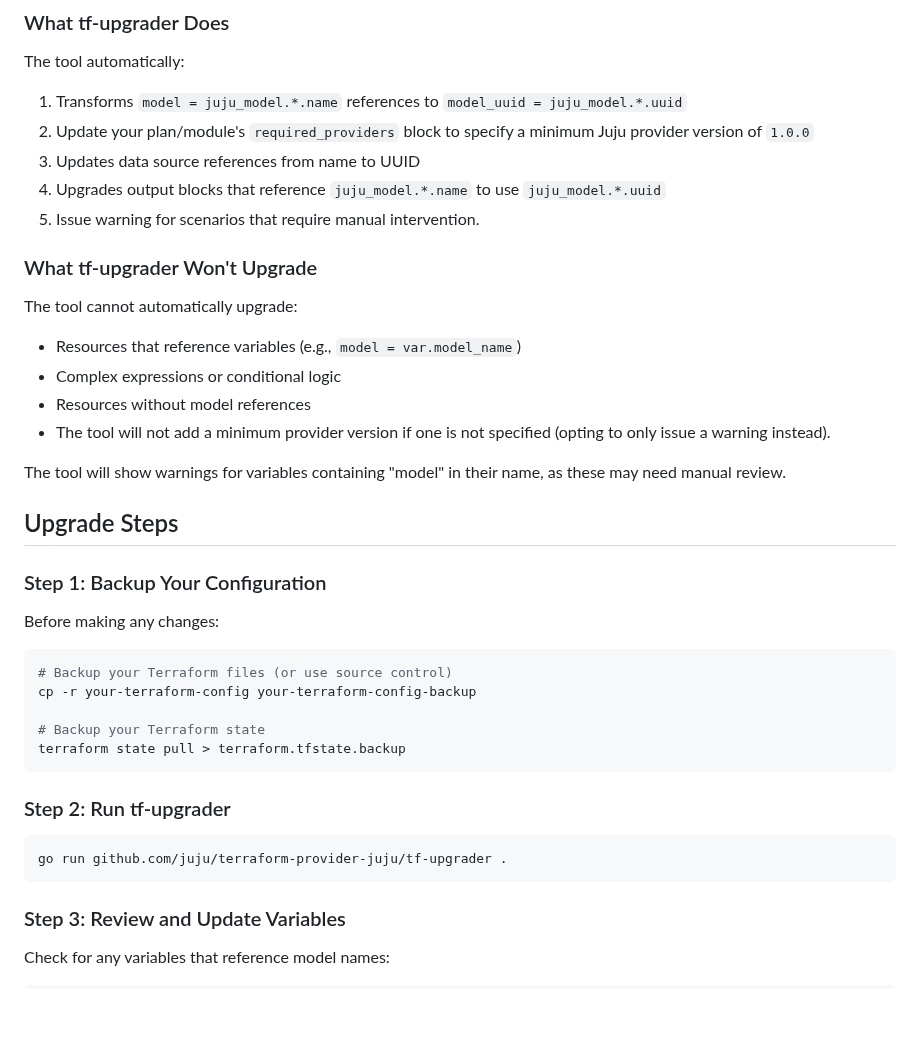
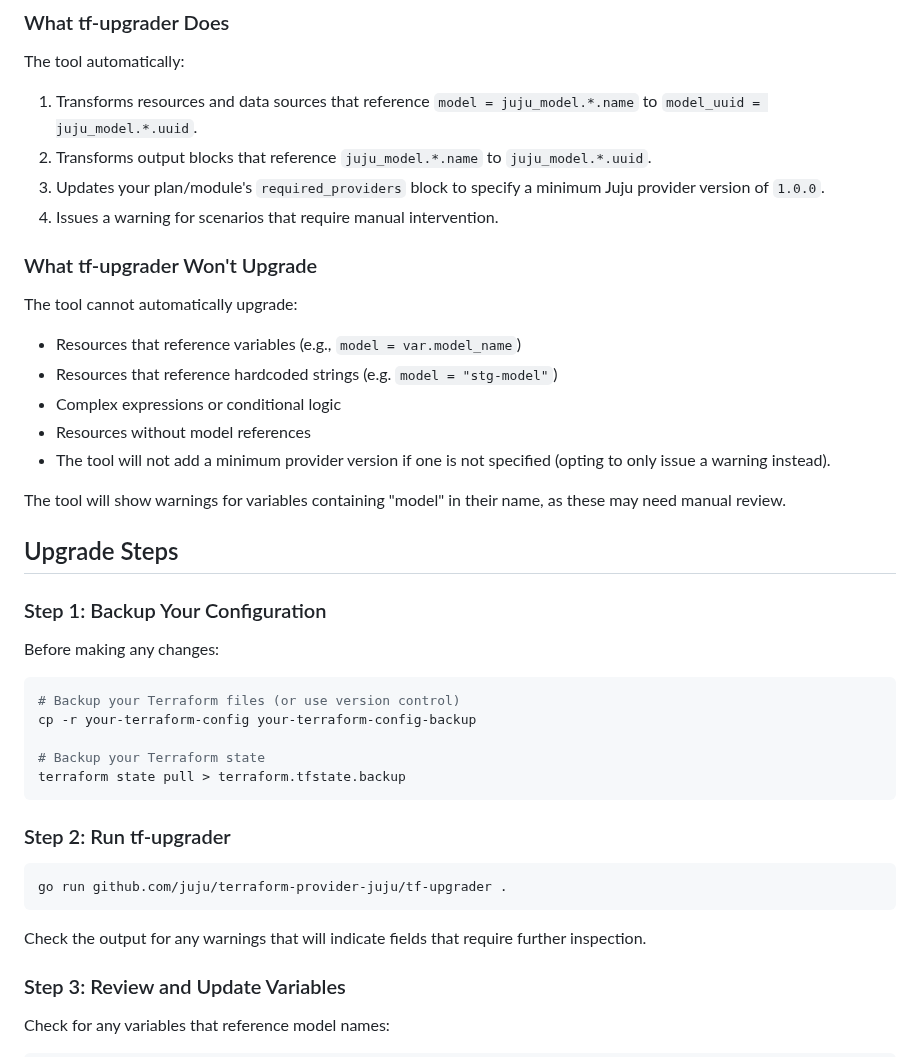
Before and after one commit to juju/terraform-provider-juju, a Markdown page: docs-rtd/reference/upgrading-provider.md, the part around the change. Drawn GitHub-style; blank space fills up the shorter version.

Commit message:
docs: made wording more consistent

````diff
--- a/docs-rtd/reference/upgrading-provider.md
+++ b/docs-rtd/reference/upgrading-provider.md
@@ -123,17 +123,17 @@ go run github.com/juju/terraform-provider-juju/tf-upgrader path/to/terraform/dir
 
 The tool automatically:
 
-1. Transforms `model = juju_model.*.name` references to `model_uuid = juju_model.*.uuid`
-2. Update your plan/module's `required_providers` block to specify a minimum Juju provider version of `1.0.0`
-3. Updates data source references from name to UUID
-4. Upgrades output blocks that reference `juju_model.*.name` to use `juju_model.*.uuid`
-5. Issue warning for scenarios that require manual intervention.
+1. Transforms resources and data sources that reference `model = juju_model.*.name` to `model_uuid = juju_model.*.uuid`.
+2. Transforms output blocks that reference `juju_model.*.name` to `juju_model.*.uuid`.
+3. Updates your plan/module's `required_providers` block to specify a minimum Juju provider version of `1.0.0`.
+4. Issues a warning for scenarios that require manual intervention.
 
 ### What tf-upgrader Won't Upgrade
 
 The tool cannot automatically upgrade:
 
 - Resources that reference variables (e.g., `model = var.model_name`)
+- Resources that reference hardcoded strings (e.g. `model = "stg-model"`)
 - Complex expressions or conditional logic
 - Resources without model references
 - The tool will not add a minimum provider version if one is not specified (opting to only issue a warning instead).
@@ -147,7 +147,7 @@ The tool will show warnings for variables containing "model" in their name, as t
 Before making any changes:
 
 ```bash
-# Backup your Terraform files (or use source control)
+# Backup your Terraform files (or use version control)
 cp -r your-terraform-config your-terraform-config-backup
 
 # Backup your Terraform state
@@ -159,6 +159,9 @@ terraform state pull > terraform.tfstate.backup
 ```bash
 go run github.com/juju/terraform-provider-juju/tf-upgrader .
 ```
+
+Check the output for any warnings that will indicate fields
+that require further inspection.
 
 ### Step 3: Review and Update Variables
 
````
